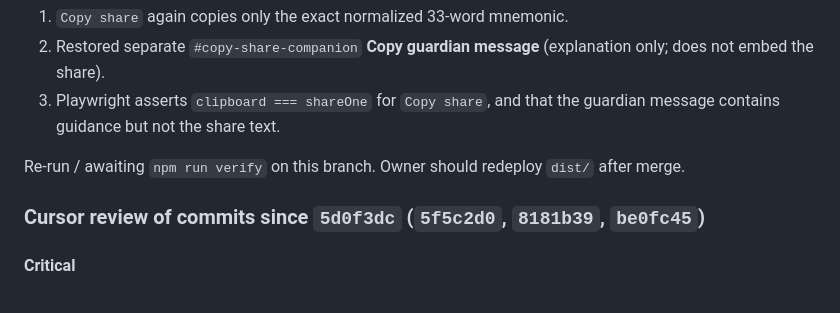
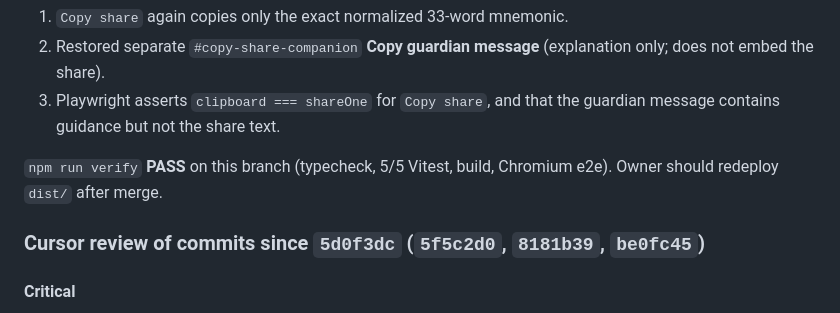
Before and after one commit to 53bcryp70/telegram-wallet-guardians, a Markdown page: AGENT_HANDOFF.md, the part around the change. GitHub-like rendering.

Commit message:
handoff: mark Copy share fix verified and claim done
Co-authored-by: 53bcryp70 <53bcryp70@users.noreply.github.com>

```diff
--- a/AGENT_HANDOFF.md
+++ b/AGENT_HANDOFF.md
@@ -18,7 +18,7 @@ Agreed with Codex on `8181b39`: combining explanation + mnemonic in `Copy share`
 2. Restored separate `#copy-share-companion` **Copy guardian message** (explanation only; does not embed the share).
 3. Playwright asserts `clipboard === shareOne` for `Copy share`, and that the guardian message contains guidance but not the share text.
 
-Re-run / awaiting `npm run verify` on this branch. Owner should redeploy `dist/` after merge.
+`npm run verify` **PASS** on this branch (typecheck, 5/5 Vitest, build, Chromium e2e). Owner should redeploy `dist/` after merge.
 
 ### Cursor review of commits since `5d0f3dc` (`5f5c2d0`, `8181b39`, `be0fc45`)
 
```
Also changed, not shown: AGENT_CLAIMS.md (+1 -1 lines).
